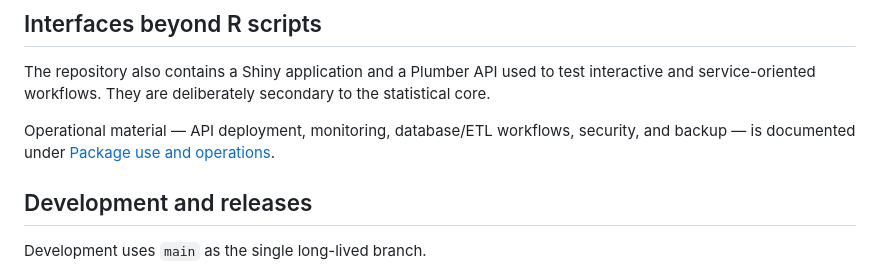
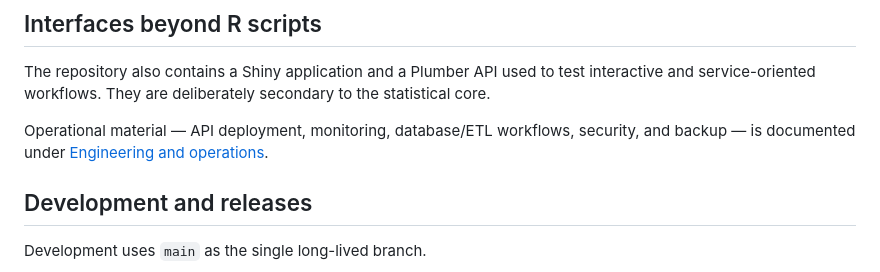
Before and after one commit to DiogoRibeiro7/health-data-science, a Markdown page: README.md, the part around the change. Rendered like a GitHub page.

Commit message:
docs: fix documentation hub anchor

```diff
--- a/README.md
+++ b/README.md
@@ -202,7 +202,7 @@ the statistical core.
 
 Operational material — API deployment, monitoring, database/ETL workflows,
 security, and backup — is documented under
-[Package use and operations](docs/README.md#package-use-and-operations).
+[Engineering and operations](docs/README.md#engineering-and-operations).
 
 ## Development and releases
 
```
